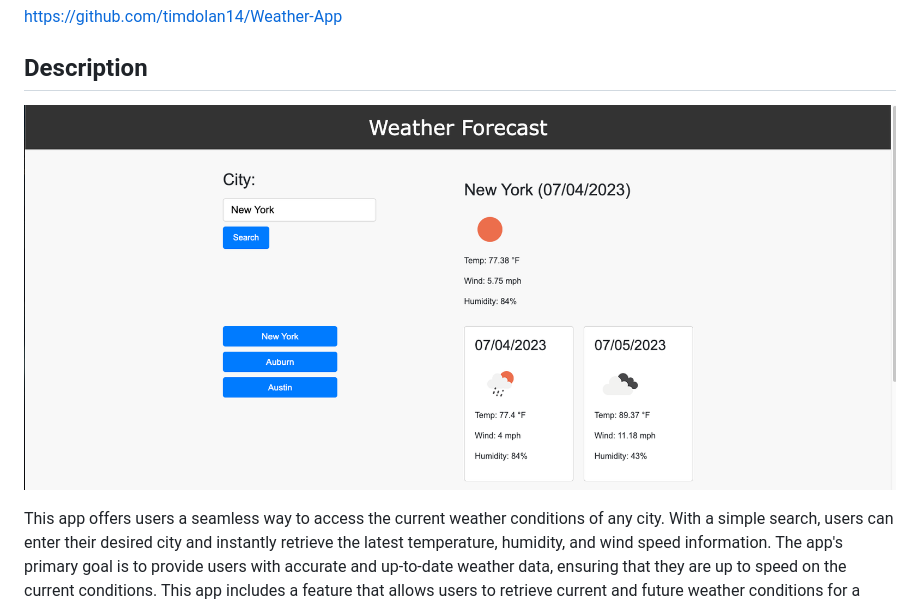
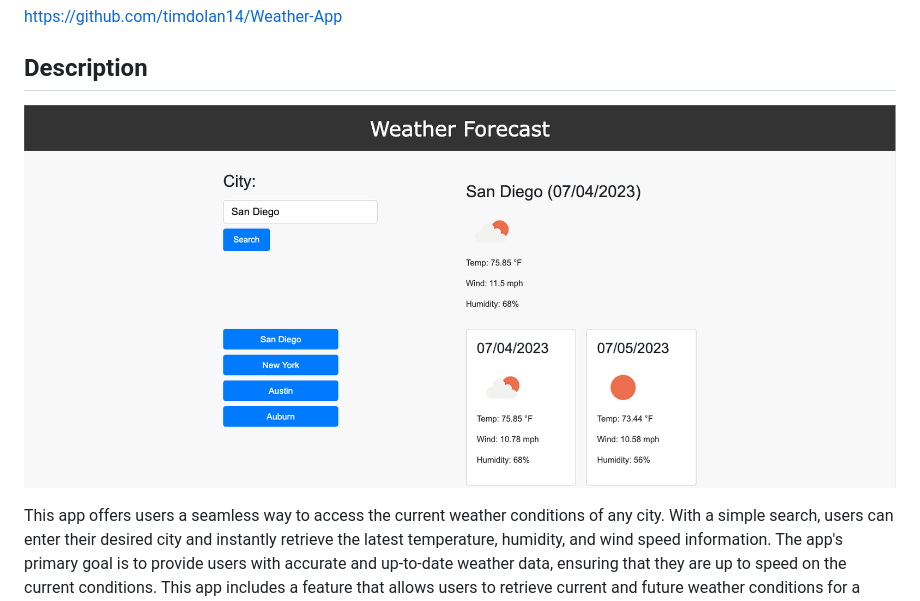
Before and after one commit to timdolan14/Weather-App, a Markdown page: README.md, the part around the change. Rendered like a GitHub page; pictures changed too: photos/Screenshot 2023-07-04 at 4.30.46 PM.png (deleted), photos/Screenshot 2023-07-04 at 4.33.02 PM.png (added).

```diff
--- a/README.md
+++ b/README.md
@@ -9,7 +9,7 @@ https://timdolan14.github.io/Weather-App/
 https://github.com/timdolan14/Weather-App
 
 ## Description
-![SC](./photos/Screenshot%202023-07-04%20at%204.30.46%20PM.png)
+![SC](./photos/Screenshot%202023-07-04%20at%204.33.02%20PM.png)
 
 This app offers users a seamless way to access the current weather conditions of any city. With a simple search, users can enter their desired city and instantly retrieve the latest temperature, humidity, and wind speed information. The app's primary goal is to provide users with accurate and up-to-date weather data, ensuring that they are up to speed on the current conditions. This app includes a feature that allows users to retrieve current and future weather conditions for a selected city from their search history. When the user clicks on a city in the search history, the system should display up-to-date and future weather information specific to that city.
 
```
